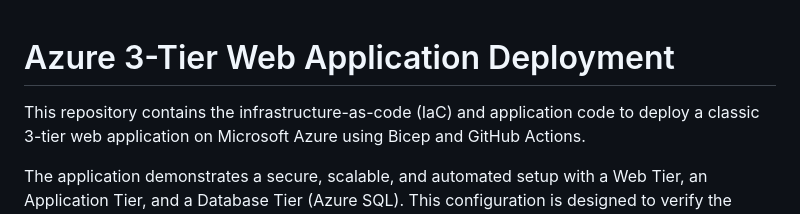
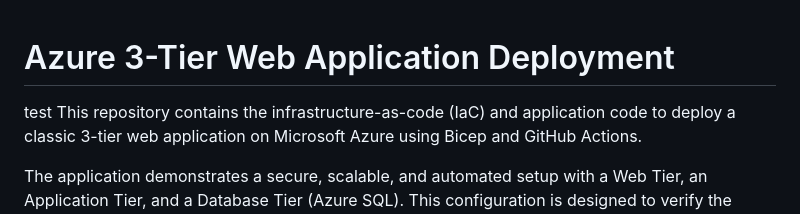
Before and after one commit to Sever1775/3-Tier-web-App, a Markdown page: README.md, the part around the change. Drawn GitHub-style.

```diff
--- a/README.md
+++ b/README.md
@@ -1,5 +1,5 @@
 # Azure 3-Tier Web Application Deployment
-
+test
 This repository contains the infrastructure-as-code (IaC) and application code to deploy a classic 3-tier web application on Microsoft Azure using Bicep and GitHub Actions.
 
 The application demonstrates a secure, scalable, and automated setup with a Web Tier, an Application Tier, and a Database Tier (Azure SQL). This configuration is designed to verify the internal network connectivity and security rules between the tiers.
```
